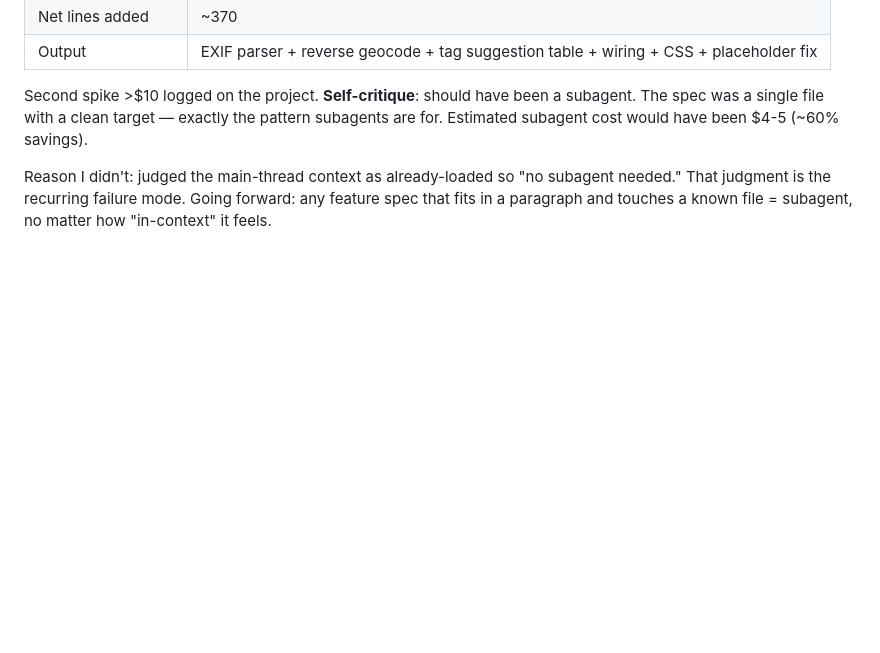
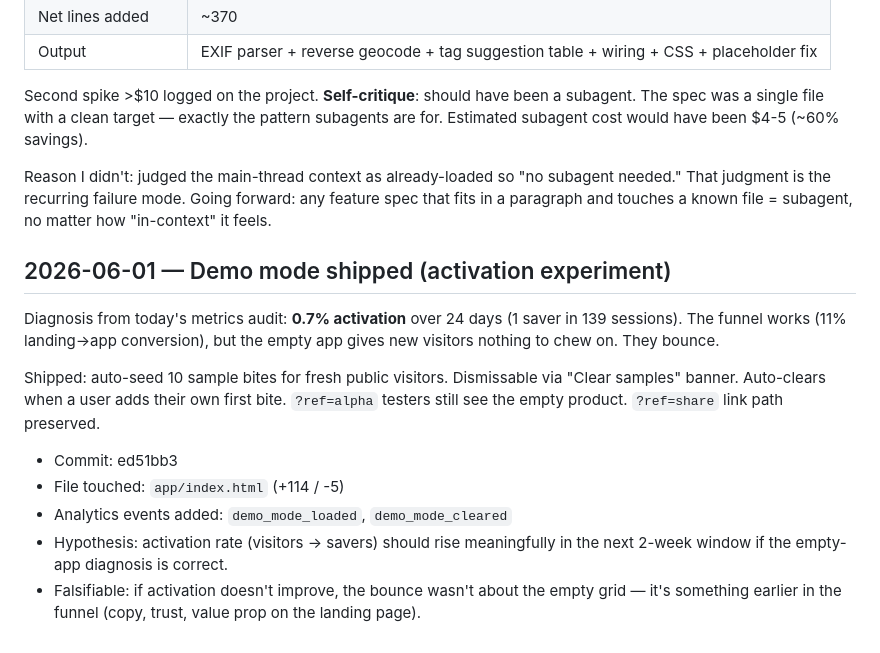
Before and after one commit to aitinkery/bites, a Markdown page: OPS-LEDGER.md, the part around the change. Rendered like a GitHub page; blank space fills up the shorter version.

Commit message:
ops: log demo-mode ship as activation experiment

```diff
--- a/OPS-LEDGER.md
+++ b/OPS-LEDGER.md
@@ -171,3 +171,17 @@ Highest per-minute burn rate logged on the project. Driven by the operator-auton
 Second spike >$10 logged on the project. **Self-critique**: should have been a subagent. The spec was a single file with a clean target — exactly the pattern subagents are for. Estimated subagent cost would have been $4-5 (~60% savings).
 
 Reason I didn't: judged the main-thread context as already-loaded so "no subagent needed." That judgment is the recurring failure mode. Going forward: any feature spec that fits in a paragraph and touches a known file = subagent, no matter how "in-context" it feels.
+
+
+
+## 2026-06-01 — Demo mode shipped (activation experiment)
+
+Diagnosis from today's metrics audit: **0.7% activation** over 24 days (1 saver in 139 sessions). The funnel works (11% landing→app conversion), but the empty app gives new visitors nothing to chew on. They bounce.
+
+Shipped: auto-seed 10 sample bites for fresh public visitors. Dismissable via "Clear samples" banner. Auto-clears when a user adds their own first bite. `?ref=alpha` testers still see the empty product. `?ref=share` link path preserved.
+
+- Commit: ed51bb3
+- File touched: `app/index.html` (+114 / -5)
+- Analytics events added: `demo_mode_loaded`, `demo_mode_cleared`
+- Hypothesis: activation rate (visitors → savers) should rise meaningfully in the next 2-week window if the empty-app diagnosis is correct.
+- Falsifiable: if activation doesn't improve, the bounce wasn't about the empty grid — it's something earlier in the funnel (copy, trust, value prop on the landing page).
```
